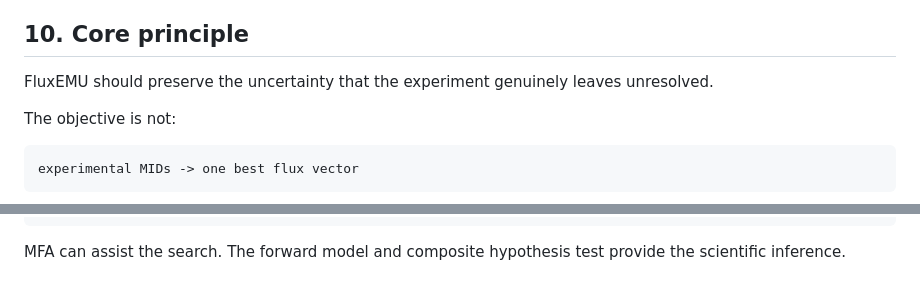
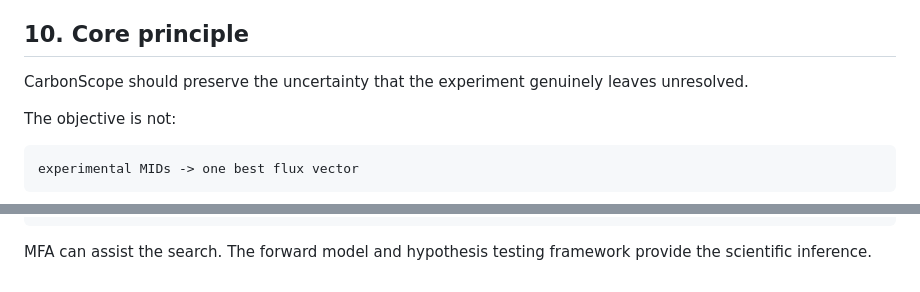
Before and after one commit to esig626/CarbonScope, a Markdown page: docs/SCIENTIFIC_WORKFLOW.md, 2 parts joined by grey strips. GitHub-like rendering.

````diff
--- a/docs/SCIENTIFIC_WORKFLOW.md
+++ b/docs/SCIENTIFIC_WORKFLOW.md
@@ -104,7 +106,7 @@ A new family constructed using the experimental data must not then be tested nai
 
 ## 10. Core principle
 
-FluxEMU should preserve the uncertainty that the experiment genuinely leaves unresolved.
+CarbonScope should preserve the uncertainty that the experiment genuinely leaves unresolved.
 
 The objective is not:
 
@@ -130,4 +132,4 @@ experimental data
 which biological possibilities survive?
 ```
 
-MFA can assist the search. The forward model and composite hypothesis test provide the scientific inference.
+MFA can assist the search. The forward model and hypothesis testing framework provide the scientific inference.
````
Also changed, not shown: other parts of docs/SCIENTIFIC_WORKFLOW.md (+8 -6 lines).
